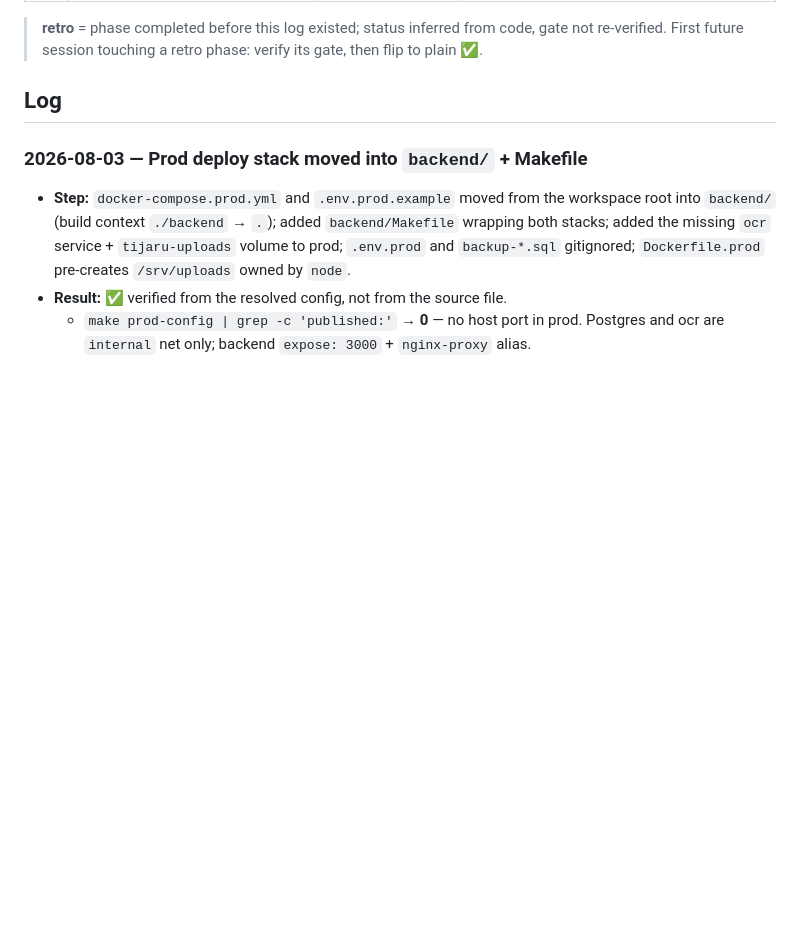
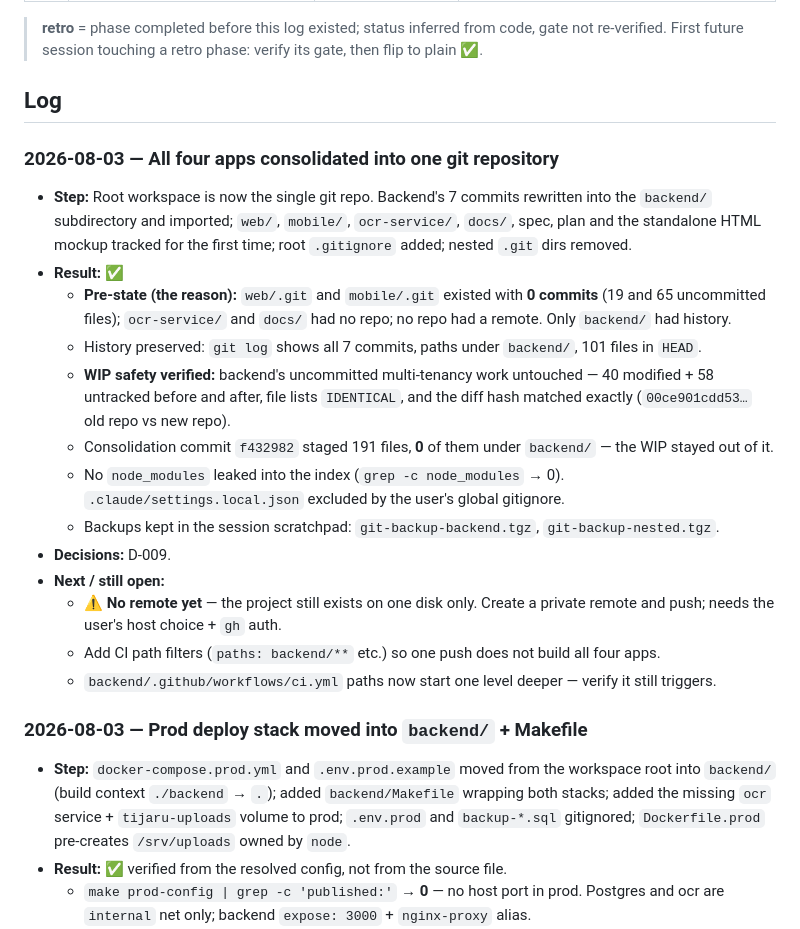
Before and after one commit to soulaimane-aattar/tijaru-backend, a Markdown page: docs/03-progress.md, the part around the change. GitHub-like rendering; blank space fills up the shorter version.

Commit message:
docs: log repo consolidation (D-009) and prod stack move (D-008)

```diff
--- a/docs/03-progress.md
+++ b/docs/03-progress.md
@@ -19,6 +19,21 @@
 > **retro** = phase completed before this log existed; status inferred from code, gate not re-verified. First future session touching a retro phase: verify its gate, then flip to plain ✅.
 
 ## Log
+
+### 2026-08-03 — All four apps consolidated into one git repository
+- **Step:** Root workspace is now the single git repo. Backend's 7 commits rewritten into the `backend/` subdirectory and imported; `web/`, `mobile/`, `ocr-service/`, `docs/`, spec, plan and the standalone HTML mockup tracked for the first time; root `.gitignore` added; nested `.git` dirs removed.
+- **Result:** ✅
+  - **Pre-state (the reason):** `web/.git` and `mobile/.git` existed with **0 commits** (19 and 65 uncommitted files); `ocr-service/` and `docs/` had no repo; no repo had a remote. Only `backend/` had history.
+  - History preserved: `git log` shows all 7 commits, paths under `backend/`, 101 files in `HEAD`.
+  - **WIP safety verified:** backend's uncommitted multi-tenancy work untouched — 40 modified + 58 untracked before and after, file lists `IDENTICAL`, and the diff hash matched exactly (`00ce901cdd53…` old repo vs new repo).
+  - Consolidation commit `f432982` staged 191 files, **0** of them under `backend/` — the WIP stayed out of it.
+  - No `node_modules` leaked into the index (`grep -c node_modules` → 0). `.claude/settings.local.json` excluded by the user's global gitignore.
+  - Backups kept in the session scratchpad: `git-backup-backend.tgz`, `git-backup-nested.tgz`.
+- **Decisions:** D-009.
+- **Next / still open:**
+  - ⚠️ **No remote yet** — the project still exists on one disk only. Create a private remote and push; needs the user's host choice + `gh` auth.
+  - Add CI path filters (`paths: backend/**` etc.) so one push does not build all four apps.
+  - `backend/.github/workflows/ci.yml` paths now start one level deeper — verify it still triggers.
 
 ### 2026-08-03 — Prod deploy stack moved into `backend/` + Makefile
 - **Step:** `docker-compose.prod.yml` and `.env.prod.example` moved from the workspace root into `backend/` (build context `./backend` → `.`); added `backend/Makefile` wrapping both stacks; added the missing `ocr` service + `tijaru-uploads` volume to prod; `.env.prod` and `backup-*.sql` gitignored; `Dockerfile.prod` pre-creates `/srv/uploads` owned by `node`.
```
Also changed, not shown: docs/02-decisions.md (+7 -0 lines).
